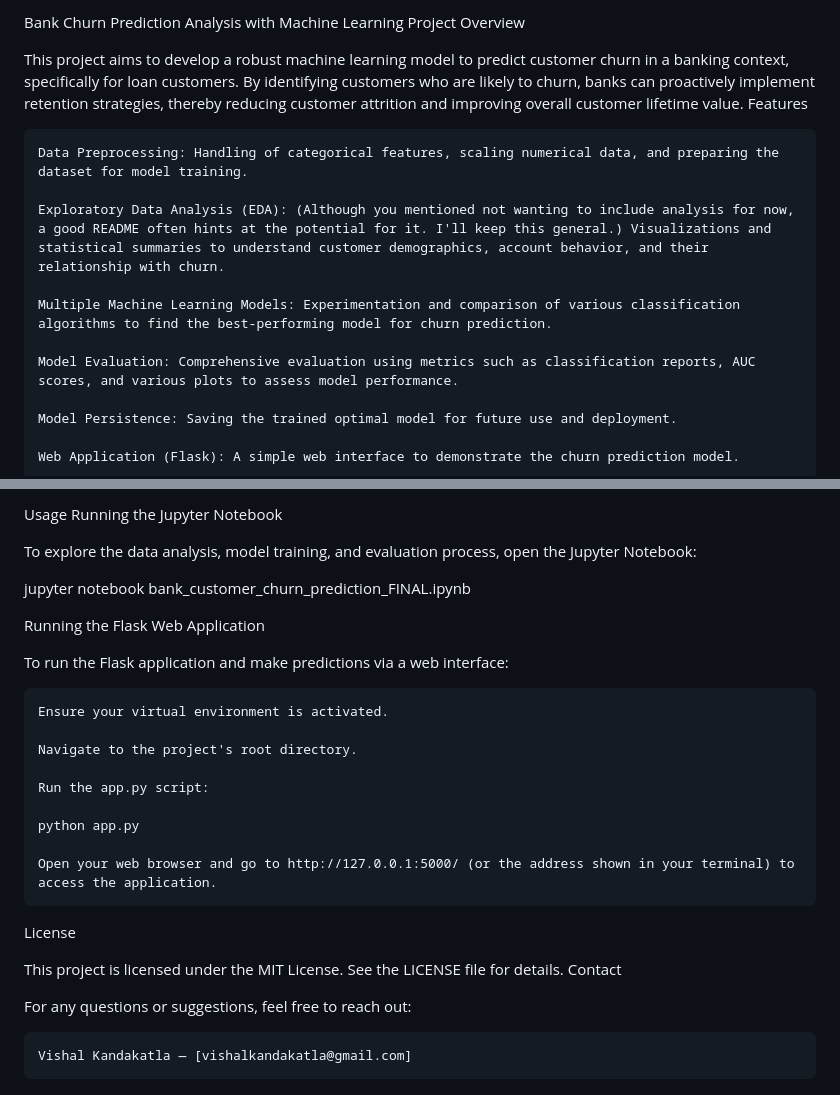
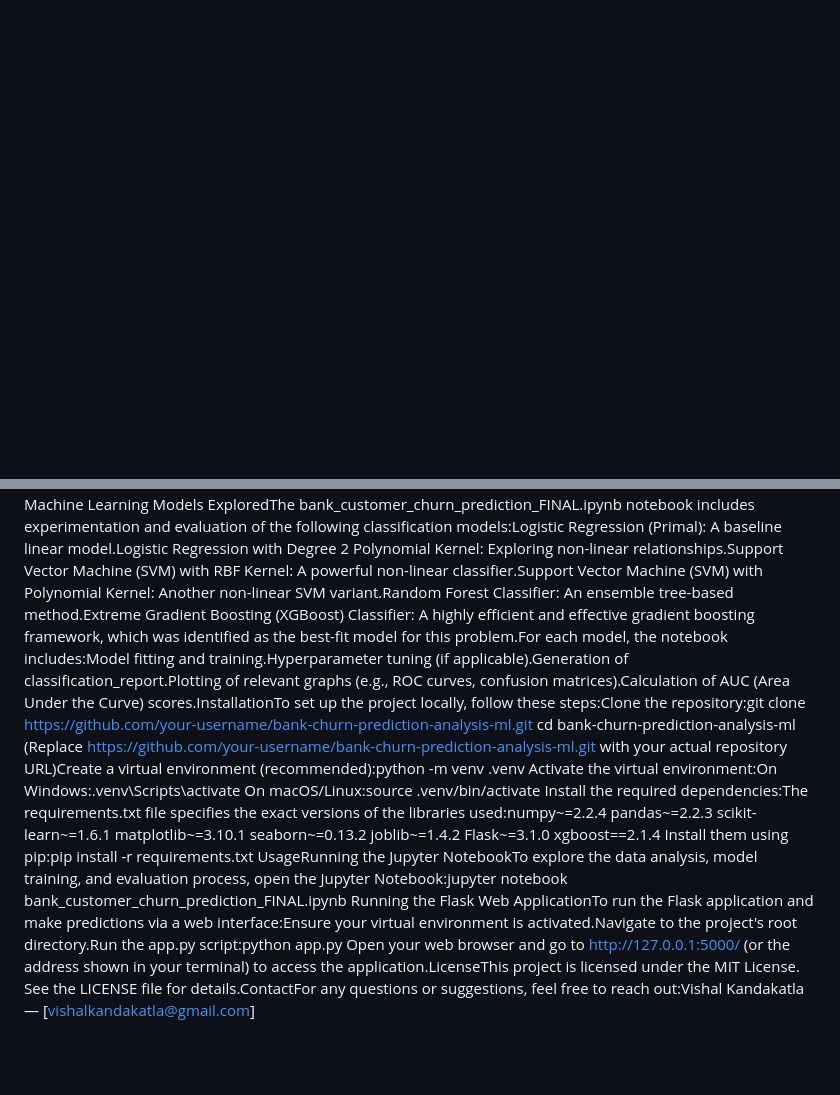
Before and after one commit to VishaL6i9/bank-churn-prediction-analysis-ml, a Markdown page: README.md, 2 parts joined by grey strips. GitHub-like rendering; blank space fills up the shorter version.

```diff
--- a/README.md
+++ b/README.md
@@ -1,18 +0,0 @@
-Bank Churn Prediction Analysis with Machine Learning
-Project Overview
-
-This project aims to develop a robust machine learning model to predict customer churn in a banking context, specifically for loan customers. By identifying customers who are likely to churn, banks can proactively implement retention strategies, thereby reducing customer attrition and improving overall customer lifetime value.
-Features
-
-    Data Preprocessing: Handling of categorical features, scaling numerical data, and preparing the dataset for model training.
-
-    Exploratory Data Analysis (EDA): (Although you mentioned not wanting to include analysis for now, a good README often hints at the potential for it. I'll keep this general.) Visualizations and statistical summaries to understand customer demographics, account behavior, and their relationship with churn.
-
-    Multiple Machine Learning Models: Experimentation and comparison of various classification algorithms to find the best-performing model for churn prediction.
-
-    Model Evaluation: Comprehensive evaluation using metrics such as classification reports, AUC scores, and various plots to assess model performance.
-
-    Model Persistence: Saving the trained optimal model for future use and deployment.
-
-    Web Application (Flask): A simple web interface to demonstrate the churn prediction model.
-
@@ -136,29 +14,17 @@ To set up the project locally, follow these steps:
-Usage
-Running the Jupyter Notebook
-
-To explore the data analysis, model training, and evaluation process, open the Jupyter Notebook:
-
-jupyter notebook bank_customer_churn_prediction_FINAL.ipynb
-
-Running the Flask Web Application
-
-To run the Flask application and make predictions via a web interface:
-
-    Ensure your virtual environment is activated.
-
-    Navigate to the project's root directory.
-
-    Run the app.py script:
-
-    python app.py
-
-    Open your web browser and go to http://127.0.0.1:5000/ (or the address shown in your terminal) to access the application.
-
-License
-
-This project is licensed under the MIT License. See the LICENSE file for details.
-Contact
-
-For any questions or suggestions, feel free to reach out:
-
-    Vishal Kandakatla — [vishalkandakatla@gmail.com]
+Machine Learning Models ExploredThe bank_customer_churn_prediction_FINAL.ipynb notebook includes experimentation and evaluation of the following classification models:Logistic Regression (Primal): A baseline linear model.Logistic Regression with Degree 2 Polynomial Kernel: Exploring non-linear relationships.Support Vector Machine (SVM) with RBF Kernel: A powerful non-linear classifier.Support Vector Machine (SVM) with Polynomial Kernel: Another non-linear SVM variant.Random Forest Classifier: An ensemble tree-based method.Extreme Gradient Boosting (XGBoost) Classifier: A highly efficient and effective gradient boosting framework, which was identified as the best-fit model for this problem.For each model, the notebook includes:Model fitting and training.Hyperparameter tuning (if applicable).Generation of classification_report.Plotting of relevant graphs (e.g., ROC curves, confusion matrices).Calculation of AUC (Area Under the Curve) scores.InstallationTo set up the project locally, follow these steps:Clone the repository:git clone https://github.com/your-username/bank-churn-prediction-analysis-ml.git
+cd bank-churn-prediction-analysis-ml
+(Replace https://github.com/your-username/bank-churn-prediction-analysis-ml.git with your actual repository URL)Create a virtual environment (recommended):python -m venv .venv
+Activate the virtual environment:On Windows:.venv\Scripts\activate
+On macOS/Linux:source .venv/bin/activate
+Install the required dependencies:The requirements.txt file specifies the exact versions of the libraries used:numpy~=2.2.4
+pandas~=2.2.3
+scikit-learn~=1.6.1
+matplotlib~=3.10.1
+seaborn~=0.13.2
+joblib~=1.4.2
+Flask~=3.1.0
+xgboost==2.1.4
+Install them using pip:pip install -r requirements.txt
+UsageRunning the Jupyter NotebookTo explore the data analysis, model training, and evaluation process, open the Jupyter Notebook:jupyter notebook bank_customer_churn_prediction_FINAL.ipynb
+Running the Flask Web ApplicationTo run the Flask application and make predictions via a web interface:Ensure your virtual environment is activated.Navigate to the project's root directory.Run the app.py script:python app.py
+Open your web browser and go to http://127.0.0.1:5000/ (or the address shown in your terminal) to access the application.LicenseThis project is licensed under the MIT License. See the LICENSE file for details.ContactFor any questions or suggestions, feel free to reach out:Vishal Kandakatla — [vishalkandakatla@gmail.com]
```
Also changed, not shown: other parts of README.md (+1 -105 lines).
